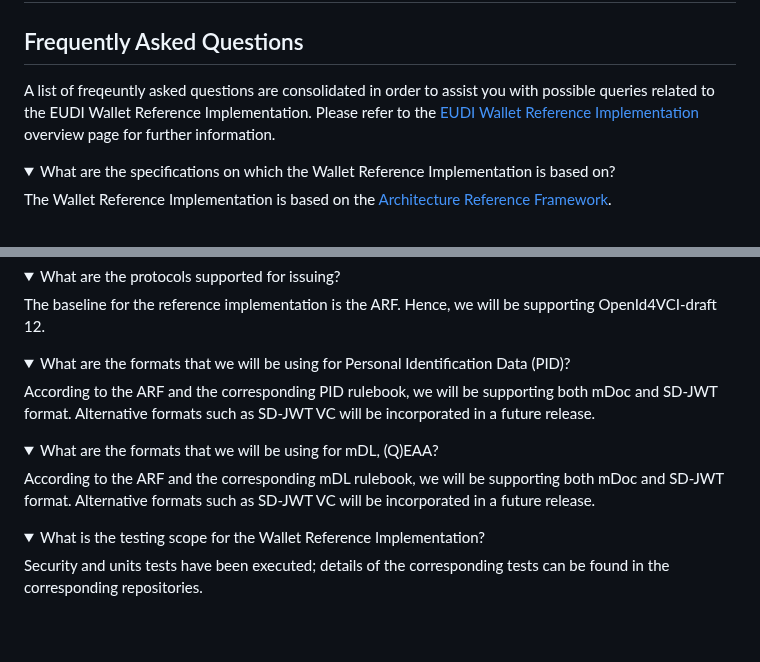
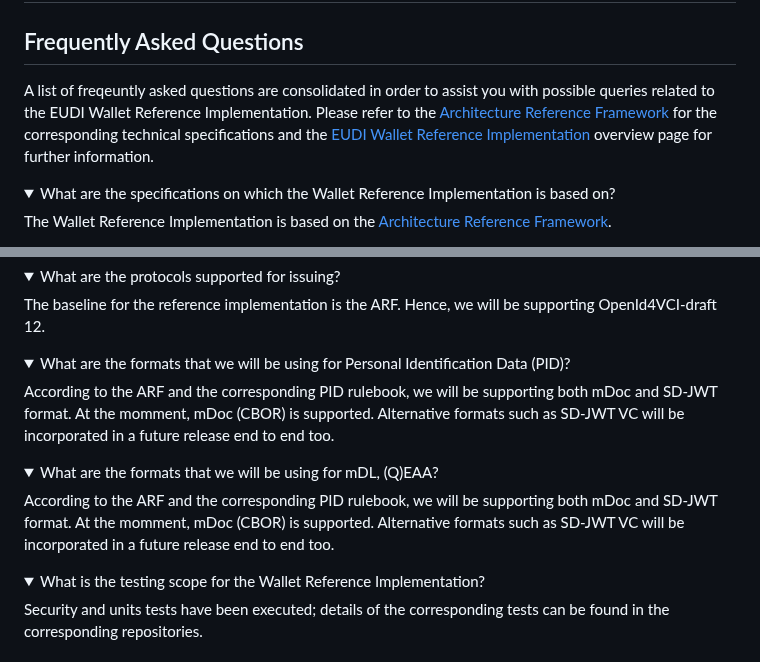
Before and after one commit to paparitsidis-nci/docroot, a Markdown page: FAQ.md, 2 parts joined by grey strips. Rendered like a GitHub page; folded sections open; blank space fills up the shorter version.

```diff
--- a/FAQ.md
+++ b/FAQ.md
@@ -3,7 +3,7 @@
 # EUDI Wallet Reference Implementation
 ## Frequently Asked Questions
 
-A list of freqeuntly asked questions are consolidated in order to assist you with possible queries related to the EUDI Wallet Reference Implementation. Please refer to the [EUDI Wallet Reference Implementation](https://github.com/eu-digital-identity-wallet/architecture-and-reference-framework) overview page for further information.
+A list of freqeuntly asked questions are consolidated in order to assist you with possible queries related to the EUDI Wallet Reference Implementation. Please refer to the [Architecture Reference Framework](https://github.com/eu-digital-identity-wallet/architecture-and-reference-framework) for the corresponding technical specifications and the [EUDI Wallet Reference Implementation](https://github.com/eu-digital-identity-wallet/architecture-and-reference-framework) overview page for further information.
 
 <Details>
  <summary>What are the specifications on which the Wallet Reference Implementation is based on?</summary>
@@ -37,12 +37,12 @@ The baseline for the reference implementation is the ARF. Hence, we will be supp
 
 <Details>
  <summary>What are the formats that we will be using for Personal Identification Data (PID)?	</summary>
-According to the ARF and the corresponding PID rulebook, we will be supporting both mDoc and SD-JWT format. Alternative formats such as SD-JWT VC will be incorporated in a future release.
+According to the ARF and the corresponding PID rulebook, we will be supporting both mDoc and SD-JWT format. At the momment, mDoc (CBOR) is supported. Alternative formats such as SD-JWT VC will be incorporated in a future release end to end too.
 </Details>
 
 <Details>
  <summary>What are the formats that we will be using for mDL, (Q)EAA?	</summary>
-According to the ARF and the corresponding mDL rulebook, we will be supporting both mDoc and SD-JWT format. Alternative formats such as SD-JWT VC will be incorporated in a future release.
+According to the ARF and the corresponding PID rulebook, we will be supporting both mDoc and SD-JWT format. At the momment, mDoc (CBOR) is supported. Alternative formats such as SD-JWT VC will be incorporated in a future release end to end too.
 </Details>
 
 <Details>
```
